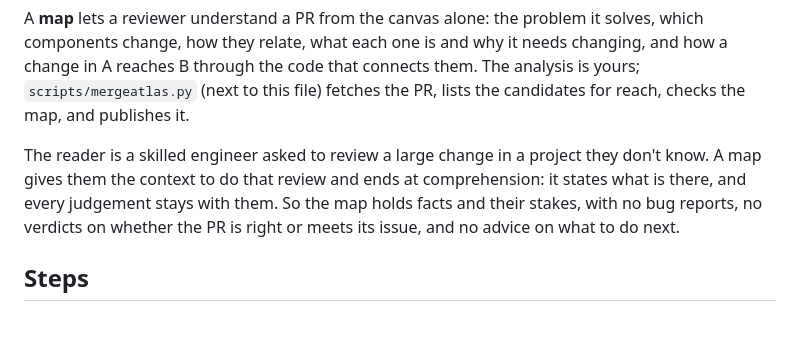
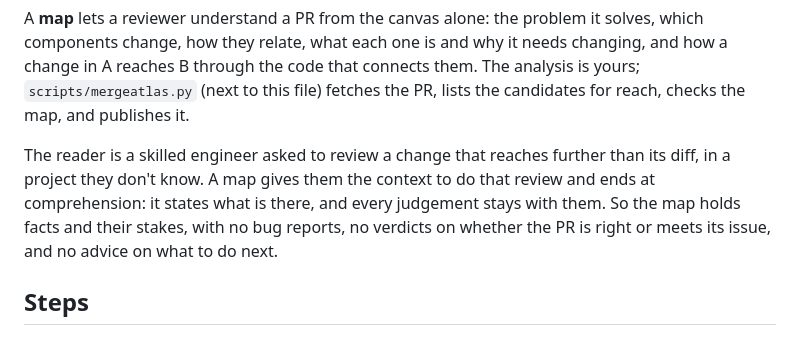
Before and after one commit to ismayilkarimli/MergeAtlas, a Markdown page: skills/mergeatlas/SKILL.md, the part around the change. Drawn GitHub-style.

```diff
--- a/skills/mergeatlas/SKILL.md
+++ b/skills/mergeatlas/SKILL.md
@@ -5,7 +5,7 @@ description: "MergeAtlas: an interactive infinite-canvas diagram of a pull reque
 
 A **map** lets a reviewer understand a PR from the canvas alone: the problem it solves, which components change, how they relate, what each one is and why it needs changing, and how a change in A reaches B through the code that connects them. The analysis is yours; `scripts/mergeatlas.py` (next to this file) fetches the PR, lists the candidates for reach, checks the map, and publishes it.
 
-The reader is a skilled engineer asked to review a large change in a project they don't know. A map gives them the context to do that review and ends at comprehension: it states what is there, and every judgement stays with them. So the map holds facts and their stakes, with no bug reports, no verdicts on whether the PR is right or meets its issue, and no advice on what to do next.
+The reader is a skilled engineer asked to review a change that reaches further than its diff, in a project they don't know. A map gives them the context to do that review and ends at comprehension: it states what is there, and every judgement stays with them. So the map holds facts and their stakes, with no bug reports, no verdicts on whether the PR is right or meets its issue, and no advice on what to do next.
 
 ## Steps
 
```
Also changed, not shown: README.md (+7 -3 lines), docs/map-view.png (added), docs/tree-view.png (added).
